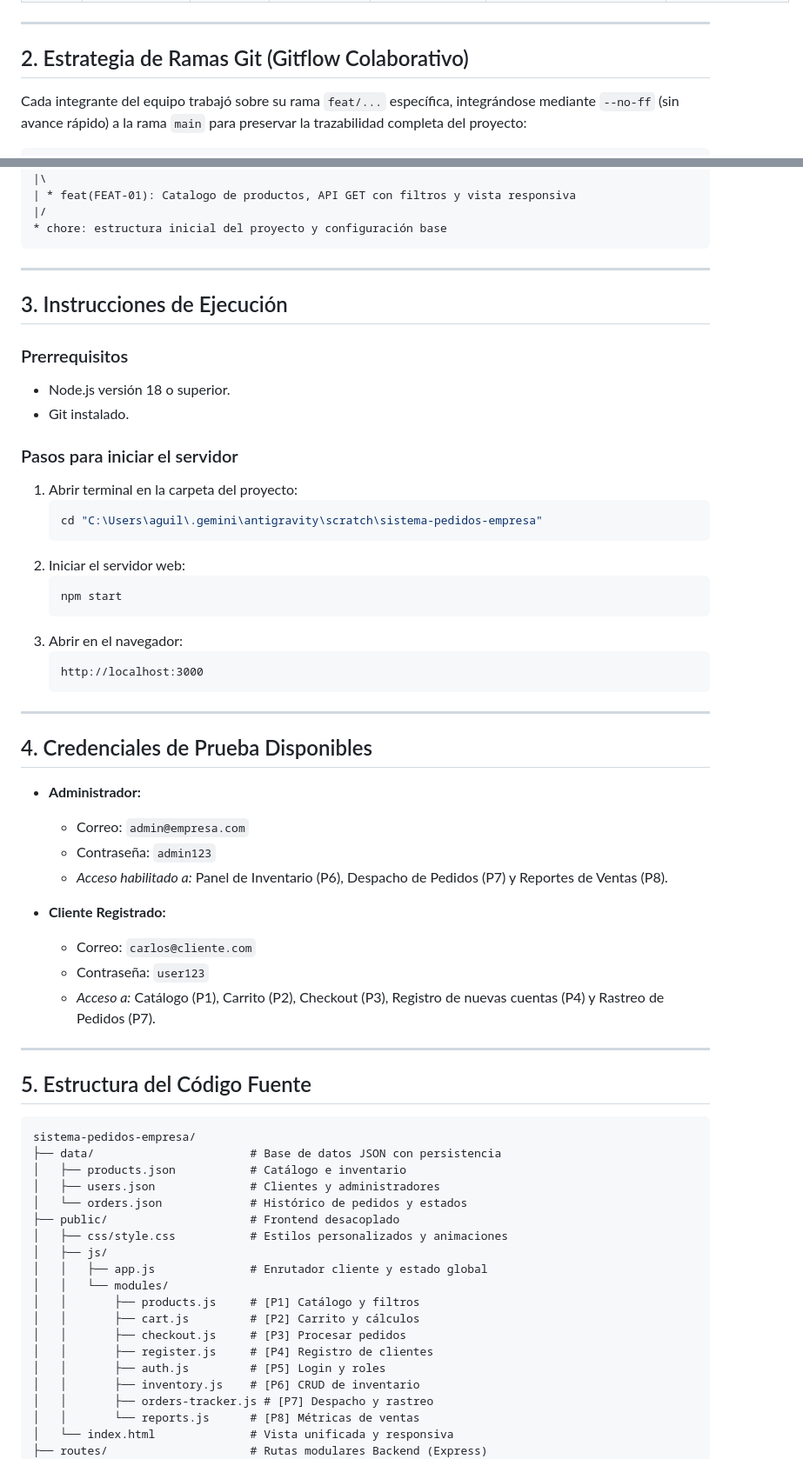
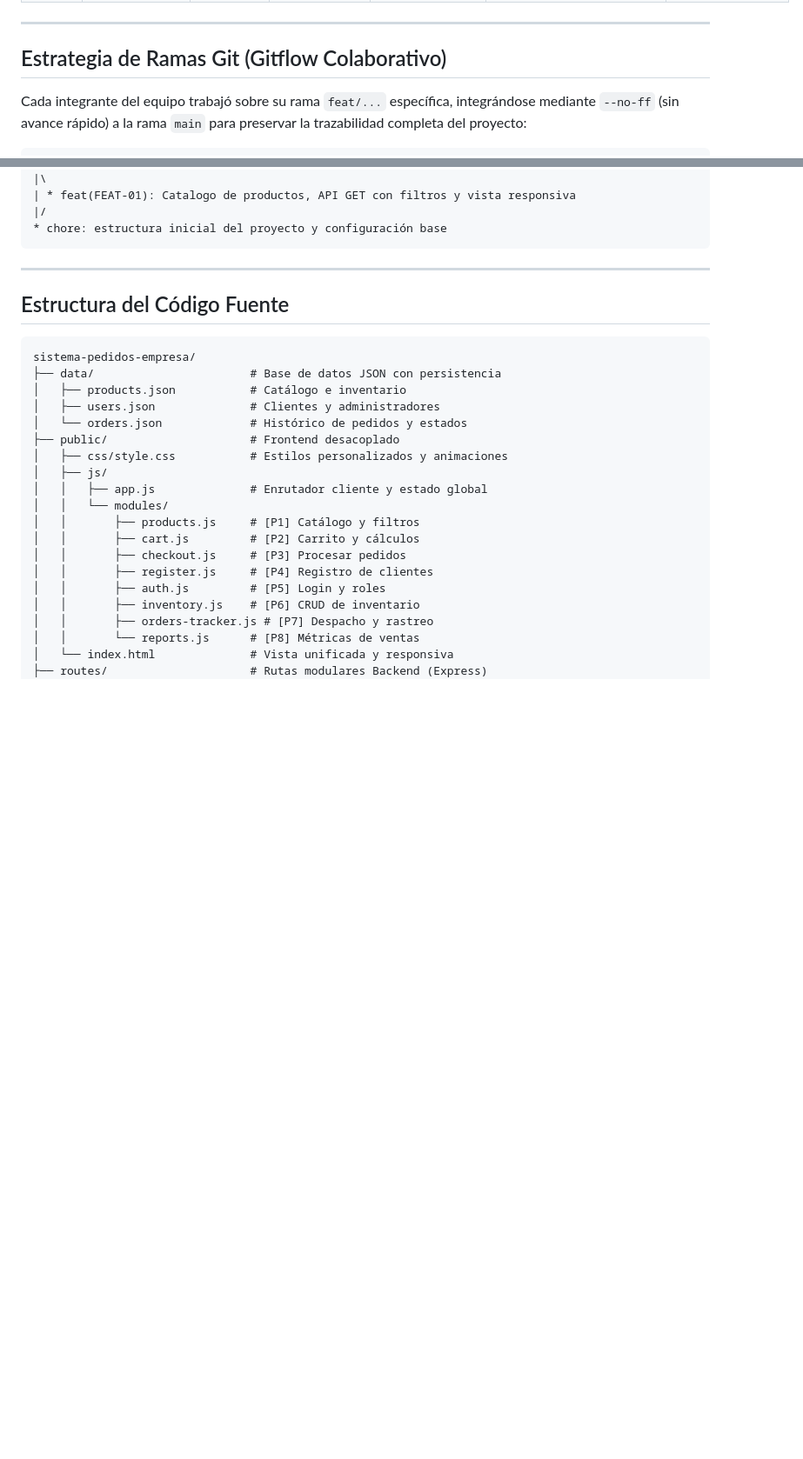
Before and after one commit to Arturocs160/sistema-pedidos-empresa, a Markdown page: README.md, 2 parts joined by grey strips. Shown at 87% size. Rendered like a GitHub page; blank space fills up the shorter version.

Commit message:
Revise README structure and remove execution steps
Updated section headers and removed execution instructions.

````diff
--- a/README.md
+++ b/README.md
@@ -22,7 +22,7 @@ Construida con base en la **Matriz de Resolución y Orden Lógico** (priorizaci
 
 ---
 
-## 2. Estrategia de Ramas Git (Gitflow Colaborativo)
+##  Estrategia de Ramas Git (Gitflow Colaborativo)
 
 Cada integrante del equipo trabajó sobre su rama `feat/...` específica, integrándose mediante `--no-ff` (sin avance rápido) a la rama `main` para preservar la trazabilidad completa del proyecto:
 
@@ -64,43 +64,8 @@ Cada integrante del equipo trabajó sobre su rama `feat/...` específica, integr
 
 ---
 
-##  3. Instrucciones de Ejecución
 
-### Prerrequisitos
-- Node.js versión 18 o superior.
-- Git instalado.
-
-### Pasos para iniciar el servidor
-1. Abrir terminal en la carpeta del proyecto:
-   ```bash
-   cd "C:\Users\aguil\.gemini\antigravity\scratch\sistema-pedidos-empresa"
-   ```
-2. Iniciar el servidor web:
-   ```bash
-   npm start
-   ```
-3. Abrir en el navegador:
-   ```
-   http://localhost:3000
-   ```
-
----
-
-##  4. Credenciales de Prueba Disponibles
-
-- **Administrador:**
-  - Correo: `admin@empresa.com`
-  - Contraseña: `admin123`
-  - *Acceso habilitado a:* Panel de Inventario (P6), Despacho de Pedidos (P7) y Reportes de Ventas (P8).
-
-- **Cliente Registrado:**
-  - Correo: `carlos@cliente.com`
-  - Contraseña: `user123`
-  - *Acceso a:* Catálogo (P1), Carrito (P2), Checkout (P3), Registro de nuevas cuentas (P4) y Rastreo de Pedidos (P7).
-
----
-
-##  5. Estructura del Código Fuente
+##  Estructura del Código Fuente
 
 ```
 sistema-pedidos-empresa/
````
